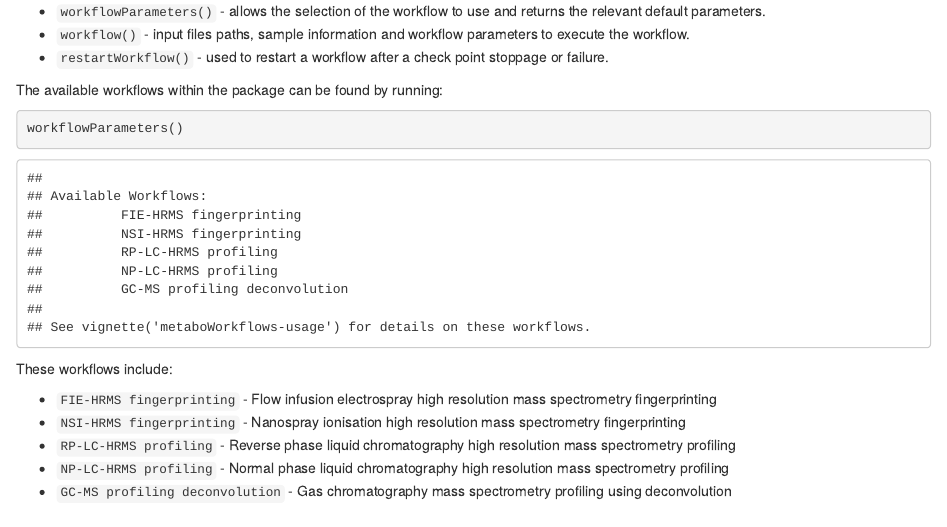
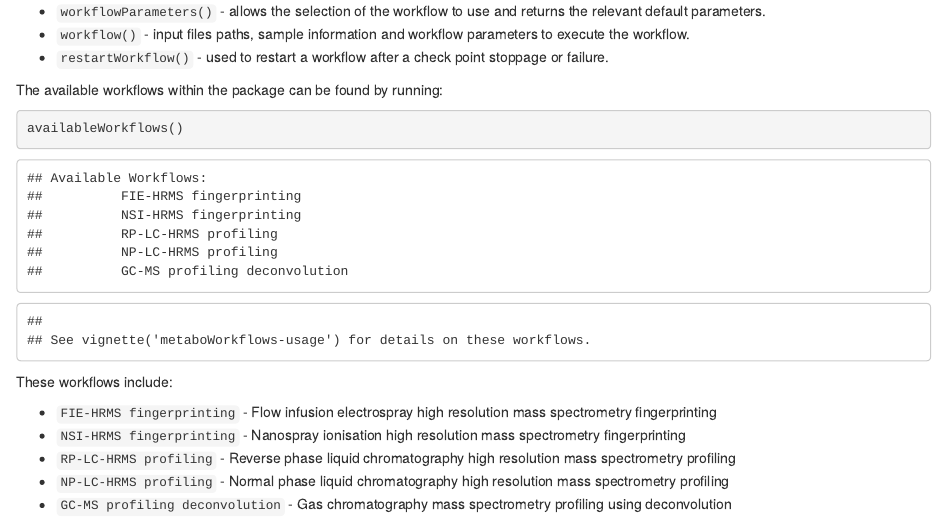
Before and after one commit to jasenfinch/metaboWorkflows, an R Markdown document (vignettes/metaboWorkflows-usage.Rmd): the page in a window 1100 px wide, from 890 px down. Rendered offline with R 4.5, knitr and Pandoc, with nearby package versions; drawn as R Markdown's standard HTML page in place of the format the file asks for; some code elsewhere in the file could not run offline.

Commit message:
updated vignette

````diff
--- a/vignettes/metaboWorkflows-usage.Rmd
+++ b/vignettes/metaboWorkflows-usage.Rmd
@@ -66,8 +66,8 @@ There are three main functions that are used within the *metaboWorkflows* packag
 
 The available workflows within the package can be found by running:
 
-```{r availbleWorkflows}
-workflowParameters()
+```{r availbleWorkflows,message=TRUE}
+availableWorkflows()
 ```
 
 These workflows include:
````
